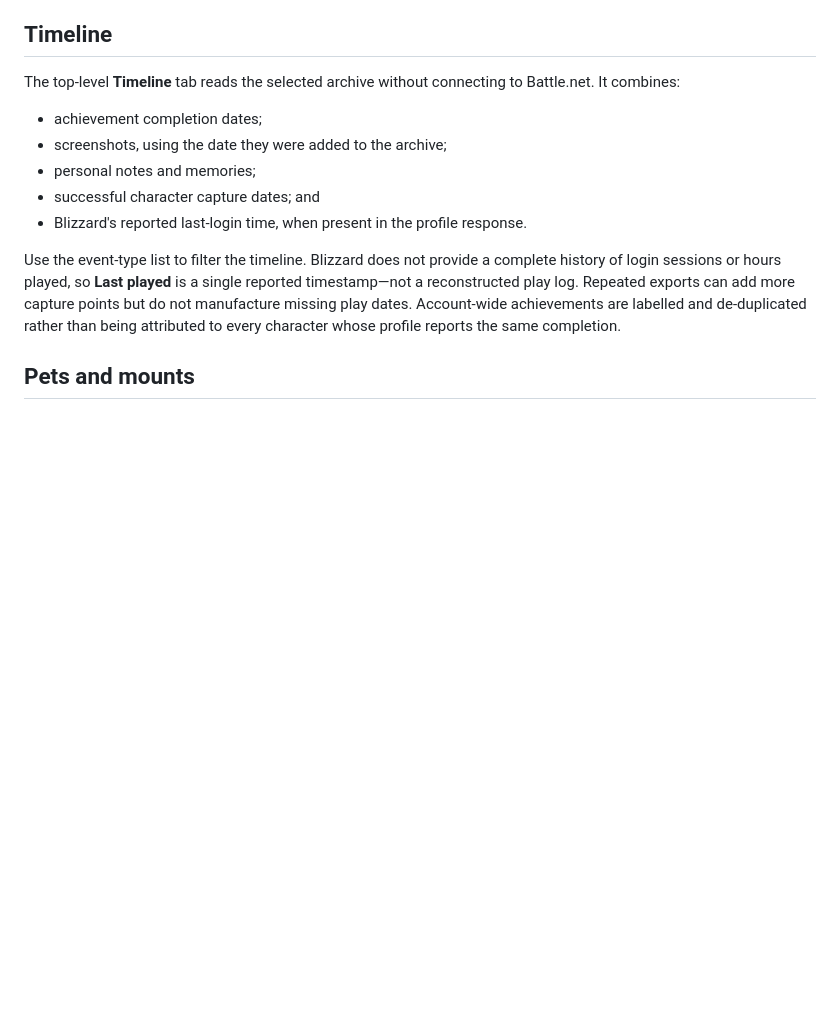
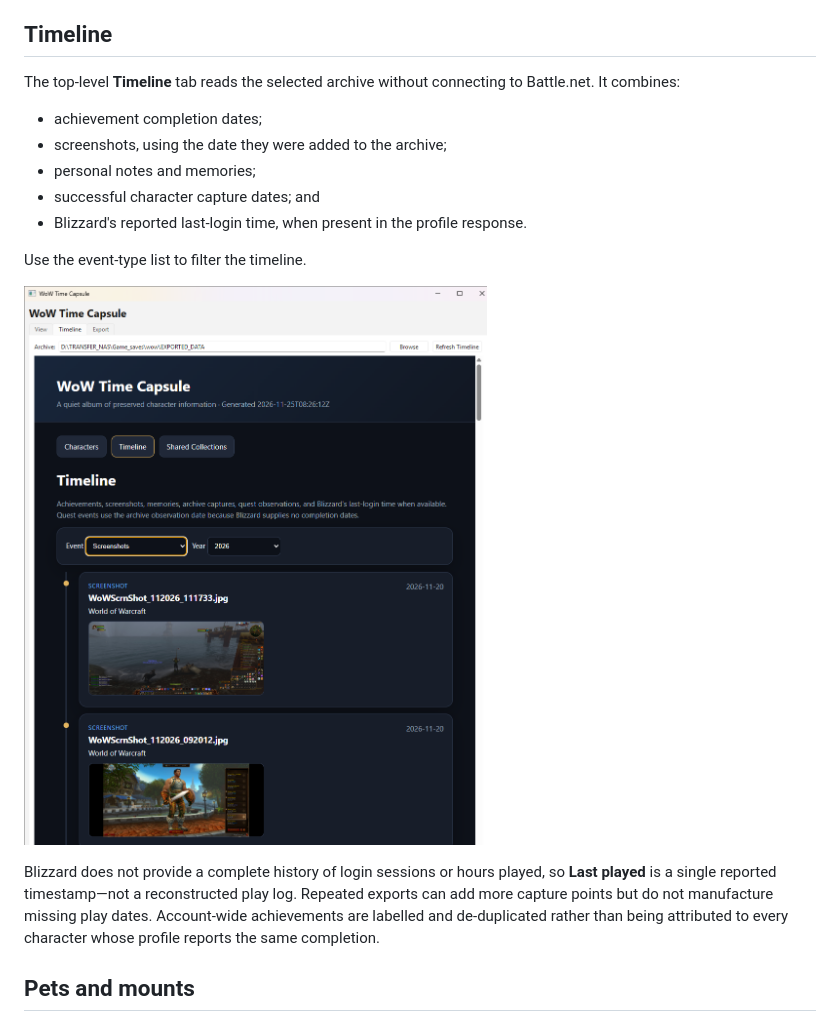
Before and after one commit to acutesoftware/wow_export, a Markdown page: docs/user_guide.md, the part around one of its changes. Drawn GitHub-style; pictures changed too: docs/screenshot_wow_screenshot_samples.png (added); blank space fills up the shorter version.

Commit message:
added screenshots to user_guide

```diff
--- a/docs/user_guide.md
+++ b/docs/user_guide.md
@@ -282,8 +286,12 @@ Battle.net. It combines:
 - successful character capture dates; and
 - Blizzard's reported last-login time, when present in the profile response.
 
-Use the event-type list to filter the timeline. Blizzard does not provide a
-complete history of login sessions or hours played, so **Last played** is a
+Use the event-type list to filter the timeline.
+
+![Timeline filtered to Screenshots, showing dated entries with in-game thumbnails](screenshot_wow_screenshot_samples.png)
+
+Blizzard does not provide a complete history of login sessions or hours played,
+so **Last played** is a
 single reported timestamp—not a reconstructed play log. Repeated exports can
 add more capture points but do not manufacture missing play dates. Account-wide
 achievements are labelled and de-duplicated rather than being attributed to
```
Also changed, not shown: other parts of docs/user_guide.md (+4 -0 lines), docs/screenshot_wow_time_capsule_main.png (added), 1 other file.
